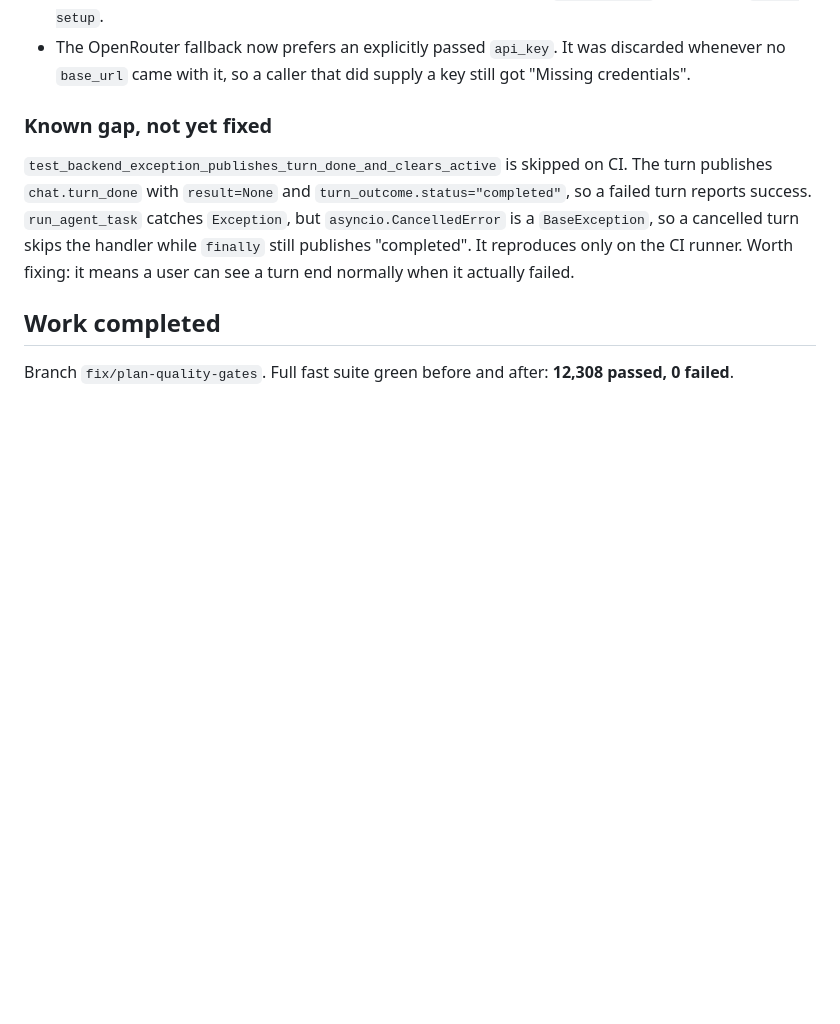
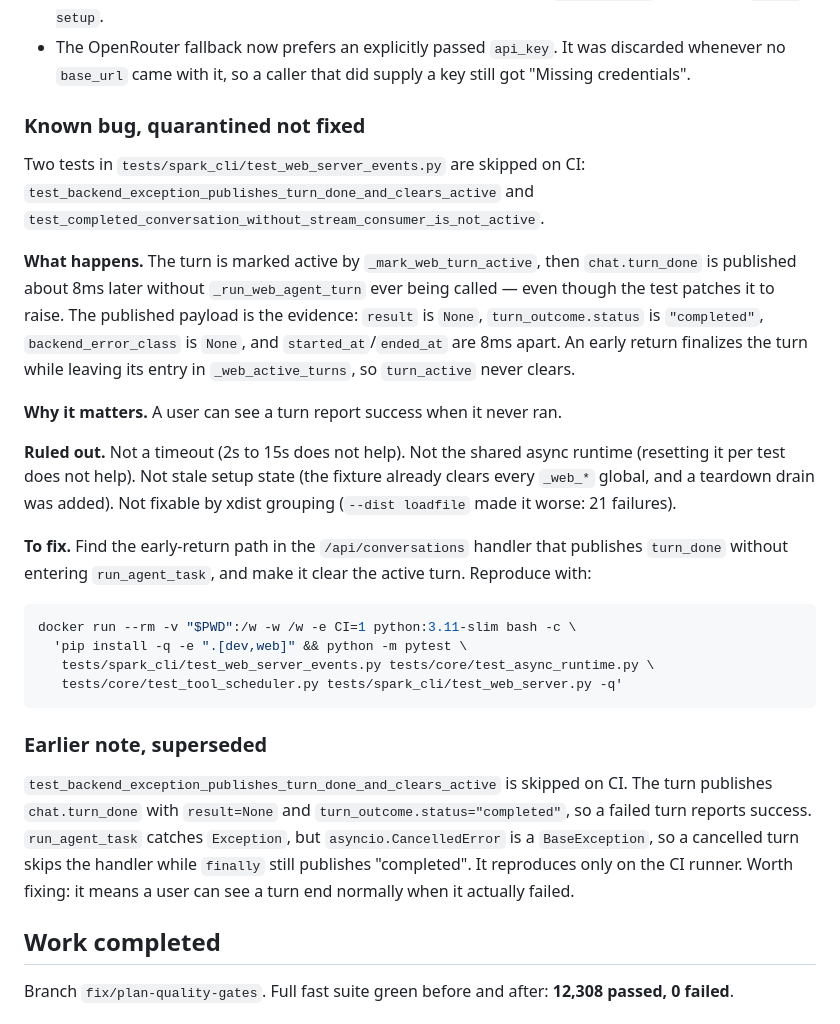
Before and after one commit to automatedigital/spark, a Markdown page: PLAN.md, the part around the change. Drawn GitHub-style; blank space fills up the shorter version.

Commit message:
Record the web turn bug diagnosis in PLAN.md

````diff
--- a/PLAN.md
+++ b/PLAN.md
@@ -393,7 +393,39 @@ Fixed in `src/core/run_agent/__init__.py`:
   discarded whenever no `base_url` came with it, so a caller that did supply a
   key still got "Missing credentials".
 
-### Known gap, not yet fixed
+### Known bug, quarantined not fixed
+
+Two tests in `tests/spark_cli/test_web_server_events.py` are skipped on CI:
+`test_backend_exception_publishes_turn_done_and_clears_active` and
+`test_completed_conversation_without_stream_consumer_is_not_active`.
+
+**What happens.** The turn is marked active by `_mark_web_turn_active`, then
+`chat.turn_done` is published about 8ms later without `_run_web_agent_turn`
+ever being called — even though the test patches it to raise. The published
+payload is the evidence: `result` is `None`, `turn_outcome.status` is
+`"completed"`, `backend_error_class` is `None`, and `started_at`/`ended_at`
+are 8ms apart. An early return finalizes the turn while leaving its entry in
+`_web_active_turns`, so `turn_active` never clears.
+
+**Why it matters.** A user can see a turn report success when it never ran.
+
+**Ruled out.** Not a timeout (2s to 15s does not help). Not the shared async
+runtime (resetting it per test does not help). Not stale setup state (the
+fixture already clears every `_web_*` global, and a teardown drain was added).
+Not fixable by xdist grouping (`--dist loadfile` made it worse: 21 failures).
+
+**To fix.** Find the early-return path in the `/api/conversations` handler
+that publishes `turn_done` without entering `run_agent_task`, and make it
+clear the active turn. Reproduce with:
+
+```bash
+docker run --rm -v "$PWD":/w -w /w -e CI=1 python:3.11-slim bash -c \
+  'pip install -q -e ".[dev,web]" && python -m pytest \
+   tests/spark_cli/test_web_server_events.py tests/core/test_async_runtime.py \
+   tests/core/test_tool_scheduler.py tests/spark_cli/test_web_server.py -q'
+```
+
+### Earlier note, superseded
 
 `test_backend_exception_publishes_turn_done_and_clears_active` is skipped on
 CI. The turn publishes `chat.turn_done` with `result=None` and
````
